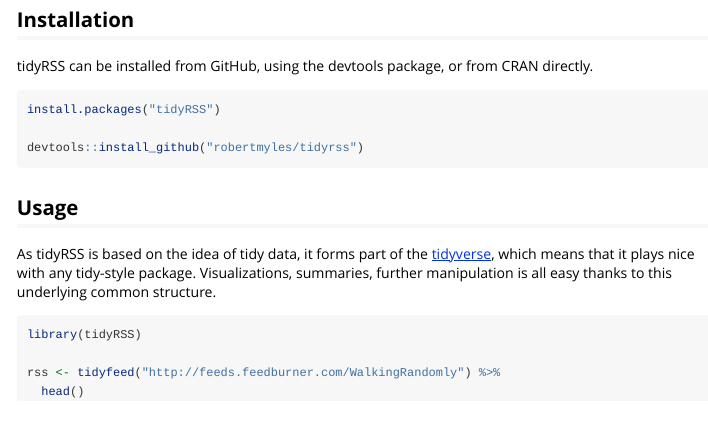
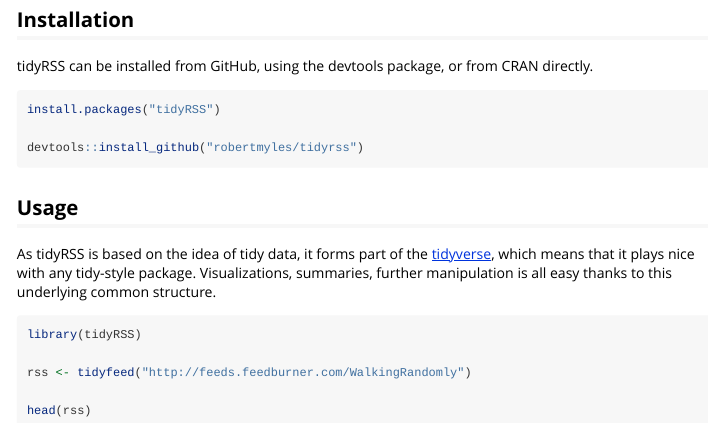
Before and after one commit to RobertMyles/tidyRSS, an R Markdown document (vignettes/tidyrss.Rmd): the page in a window 1100 px wide, from 360 px down. Rendered offline with R 4.5, knitr and Pandoc, with nearby package versions.

Commit message:
first commit

````diff
--- a/vignettes/tidyrss.Rmd
+++ b/vignettes/tidyrss.Rmd
@@ -33,6 +33,7 @@
 ```{r, eval = F}
 library(tidyRSS)
 
-rss <- tidyfeed("http://feeds.feedburner.com/WalkingRandomly") %>%
-  head()
+rss <- tidyfeed("http://feeds.feedburner.com/WalkingRandomly")
+
+head(rss)
 ```
````
